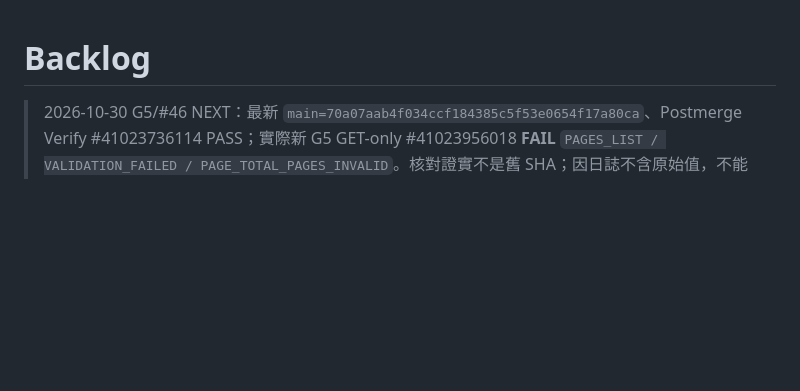
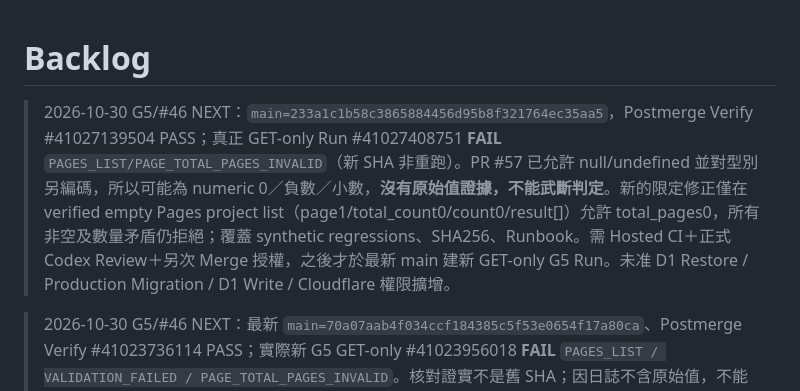
Before and after one commit to hun186/restaurant-business-poc, a Markdown page: .codex/backlog.md, the part around the change. GitHub-like rendering; blank space fills up the shorter version.

Commit message:
docs(g5): record actual zero-page validation failure and narrow empty-set gate

```diff
--- a/.codex/backlog.md
+++ b/.codex/backlog.md
@@ -1,4 +1,6 @@
 # Backlog
+
+> 2026-10-30 G5/#46 NEXT：`main=233a1c1b58c3865884456d95b8f321764ec35aa5`，Postmerge Verify #41027139504 PASS；真正 GET-only Run #41027408751 **FAIL** `PAGES_LIST/PAGE_TOTAL_PAGES_INVALID`（新 SHA 非重跑）。PR #57 已允許 null/undefined 並對型別另編碼，所以可能為 numeric 0／負數／小數，**沒有原始值證據，不能武斷判定**。新的限定修正僅在 verified empty Pages project list（page1/total_count0/count0/result[]）允許 total_pages0，所有非空及數量矛盾仍拒絕；覆蓋 synthetic regressions、SHA256、Runbook。需 Hosted CI＋正式 Codex Review＋另次 Merge 授權，之後才於最新 main 建新 GET-only G5 Run。未准 D1 Restore / Production Migration / D1 Write / Cloudflare 權限擴增。
 
 > 2026-10-30 G5/#46 NEXT：最新 `main=70a07aab4f034ccf184385c5f53e0654f17a80ca`、Postmerge Verify #41023736114 PASS；實際新 G5 GET-only #41023956018 **FAIL** `PAGES_LIST / VALIDATION_FAILED / PAGE_TOTAL_PAGES_INVALID`。核對證實不是舊 SHA；因日誌不含原始值，不能假設是 null。新分支只把 **null/undefined** 當作無可用選填 `total_pages` 提示，完整性仍嚴格以必填 `total_count/per_page/page/count`、跨頁總筆數/唯一專案驗證，提供的非數字型別加固定安全 `PAGE_TOTAL_PAGES_TYPE_INVALID`，不合法數字仍拒絕。CI + 正式 Codex Review + 新 Merge 授權後再開新 GET-only main G5 Run。所有 Restore、Production Write、權限擴增仍禁止。
 
```
